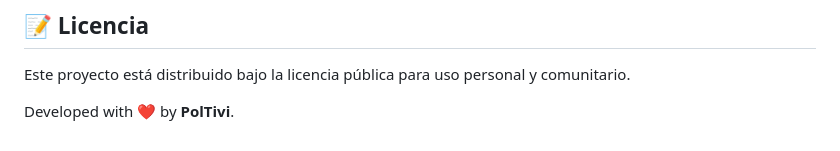
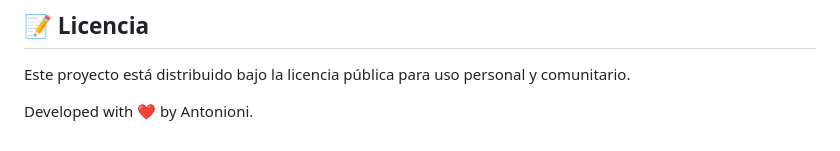
Before and after one commit to Antonionis/TiviPro, a Markdown page: README.md, the part around the change. Drawn GitHub-style.

```diff
--- a/README.md
+++ b/README.md
@@ -90,4 +90,4 @@ Puedes descargar la última versión compilada lista para instalar en tu Smart T
 
 Este proyecto está distribuido bajo la licencia pública para uso personal y comunitario.
 
-Developed with ❤️ by **PolTivi**.
+Developed with ❤️ by Antonioni.
```
